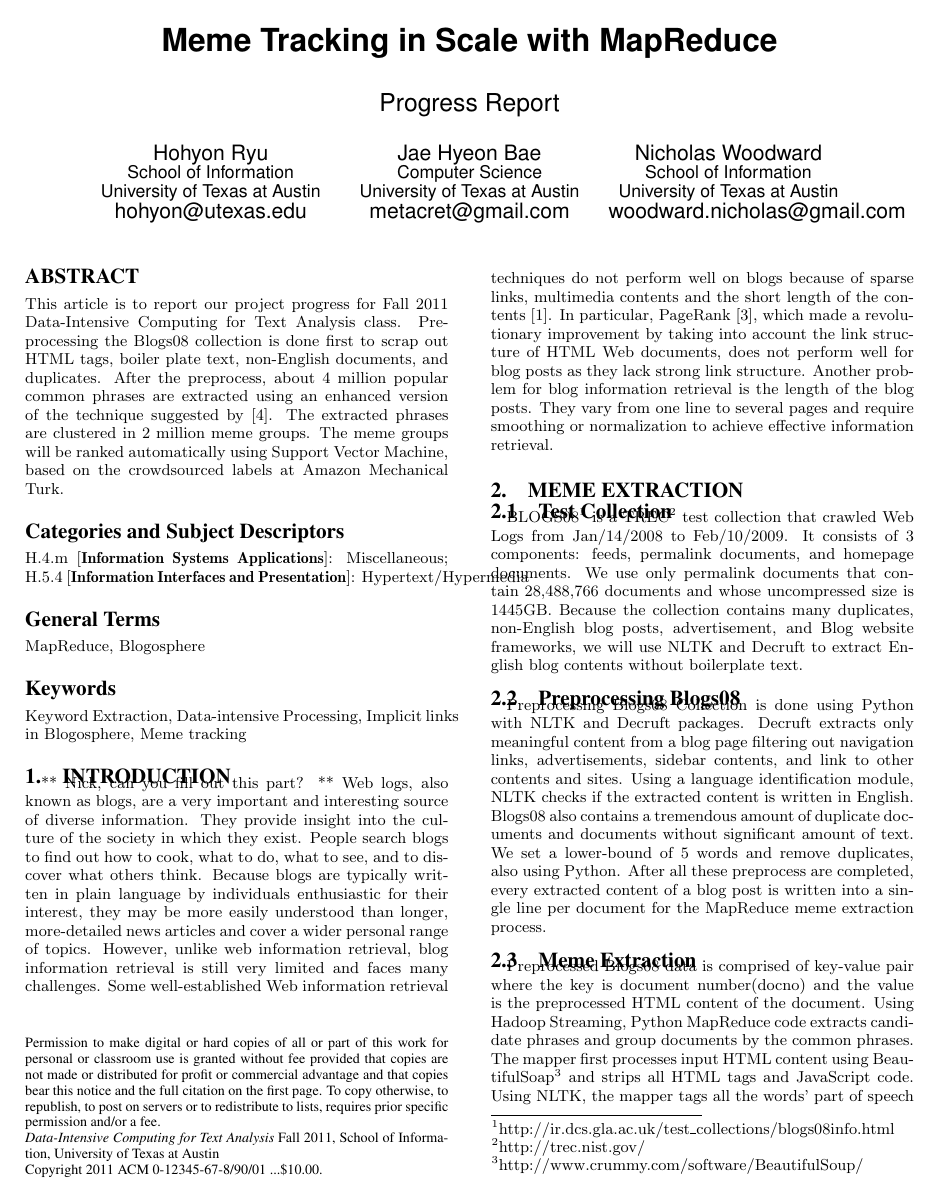
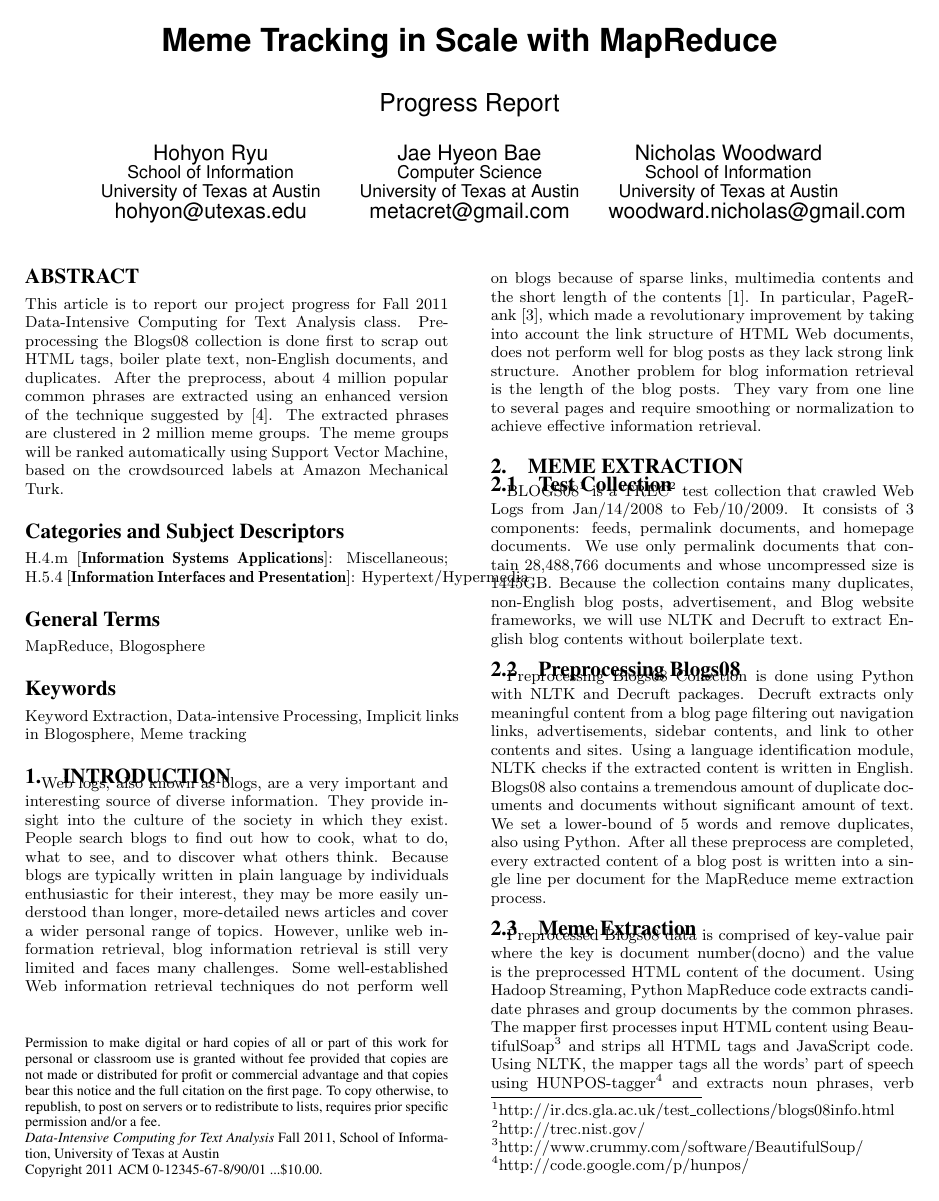
Before and after one commit to hohyon-ryu/DICTA-Memes, a LaTeX paper (20111103 Progress Rerpot/blog-meme.tex): page 1 of 2. Compiled offline with pdfLaTeX.

Commit message:
progress report

```diff
--- a/20111103 Progress Rerpot/blog-meme.tex
+++ b/20111103 Progress Rerpot/blog-meme.tex
@@ -151,7 +151,6 @@ This article is to report our project progress for Fall 2011 Data-Intensive Comp
 
 \section{Introduction}
 
-** Nick, can you fill out this part? **
 Web logs, also known as blogs, are a very important and interesting source of diverse information. They provide insight into the culture of the society in which they exist. People search blogs to find out how to cook, what to do, what to see, and to discover what others think. Because blogs are typically written in plain language by individuals enthusiastic for their interest, they may be more easily understood than longer, more-detailed news articles and cover a wider personal range of topics. However, unlike web information retrieval, blog information retrieval is still very limited and faces many challenges. Some well-established Web information retrieval techniques do not perform well on blogs because of sparse links, multimedia contents and the short length of the contents \cite{Agarwal}. In particular, PageRank \cite{Brin1998a}, which made a revolutionary improvement by taking into account the link structure of HTML Web documents, does not perform well for blog posts as they lack strong link structure. Another problem for blog information retrieval is the length of the blog posts. They vary from one line to several pages and require smoothing or normalization to achieve effective information retrieval.
 
 
```
